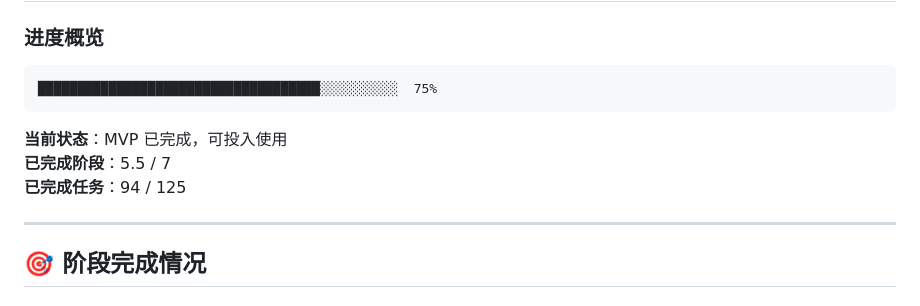
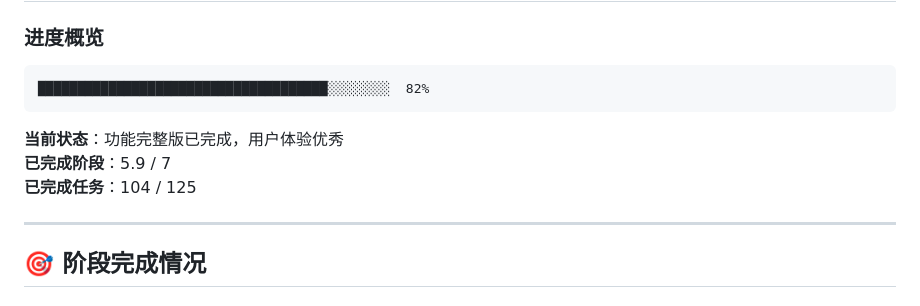
Before and after one commit to ZenRay/VibeCoding, a Markdown page: specs/spec-progress.md, the part around the change. GitHub-like rendering.

Commit message:
docs: 更新项目进度 - 阶段 5 完成 90%
进度更新：
- 阶段 5：80% → 90% 完成
- 总体进度：75% → 82%
- 已完成任务：94/125 → 104/125

新完成内容：
- 回收站独立页面（包含二次确认机制）
- Toast 提示完整集成（所有组件）
- 永久删除超级确认（防误操作）

更新文档：
- specs/spec-progress.md
- ticket/Instructions.md

````diff
--- a/specs/spec-progress.md
+++ b/specs/spec-progress.md
@@ -12,12 +12,12 @@
 ### 进度概览
 
 ```
-████████████████████████████████████░░░░░░░░░░  75%
+█████████████████████████████████████░░░░░░░░  82%
 ```
 
-**当前状态**：MVP 已完成，可投入使用
-**已完成阶段**：5.5 / 7
-**已完成任务**：94 / 125
+**当前状态**：功能完整版已完成，用户体验优秀
+**已完成阶段**：5.9 / 7
+**已完成任务**：104 / 125
 
 ---
 
````
